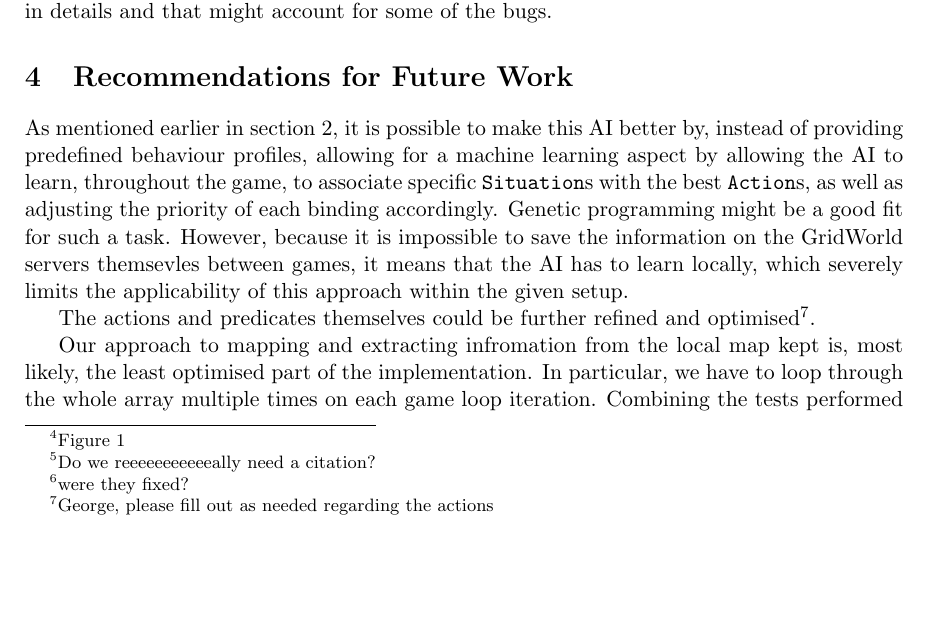
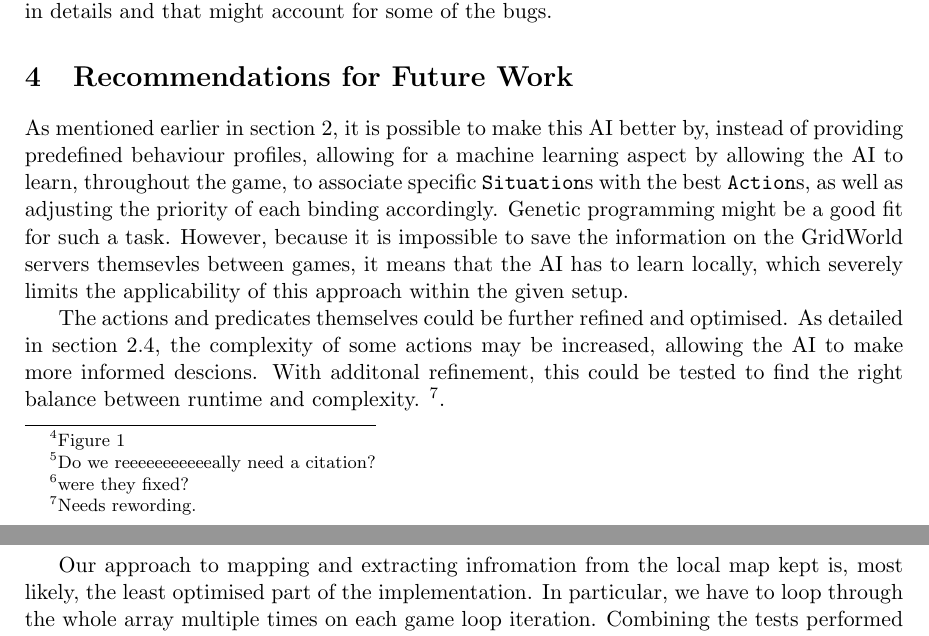
Before and after one commit to dtorgunov/AIForGames, a LaTeX paper (report/report.tex): part of page 5 of 10 before the commit and two parts of pages 5 and 6 of 10 after it, the two joined at a grey line, cut so that both start at the same text, the shorter picture padded with empty space. Compiled offline with pdfLaTeX.

Commit message:
Report work.

```diff
--- a/report/report.tex
+++ b/report/report.tex
@@ -228,7 +228,7 @@ In addition, problems arouse due to unexpected errors coming from Visual Studio.
 
 As mentioned earlier in section~\ref{sec:design}, it is possible to make this AI better by, instead of providing predefined behaviour profiles, allowing for a machine learning aspect by allowing the AI to learn, throughout the game, to associate specific \verb|Situation|s with the best \verb|Action|s, as well as adjusting the priority of each binding accordingly. Genetic programming might be a good fit for such a task. However, because it is impossible to save the information on the GridWorld servers themsevles between games, it means that the AI has to learn locally, which severely limits the applicability of this approach within the given setup.
 
-The actions and predicates themselves could be further refined and optimised\footnote{George, please fill out as needed regarding the actions}.
+The actions and predicates themselves could be further refined and optimised. As detailed in section~\ref{sec:actions}, the complexity of some actions may be increased, allowing the AI to make more informed descions. With additonal refinement, this could be tested to find the right balance between runtime and complexity. \footnote{Needs rewording.}.
 
 Our approach to mapping and extracting infromation from the local map kept is, most likely, the least optimised part of the implementation. In particular, we have to loop through the whole array multiple times on each game loop iteration. Combining the tests performed into a single loop and making predicates simple accessors to the boolean fields holding the information gathered this way should make the code a lot more refined.
 
```
Also changed, not shown: report/report.pdf, report/report.tex (2 more changed lines).
